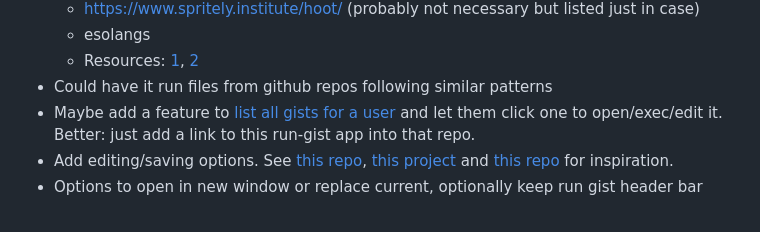
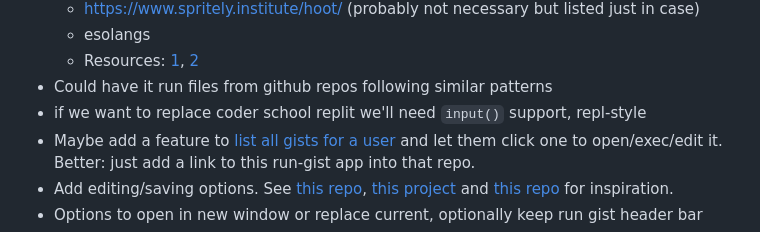
Before and after one commit to ggorlen/run-gist, a Markdown page: README.md, the part around the change. Rendered like a GitHub page.

Commit message:
note need for repl

```diff
--- a/README.md
+++ b/README.md
@@ -46,6 +46,7 @@ Not yet fully working:
   - esolangs
   - Resources: [1](https://github.com/mbasso/awesome-wasm), [2](https://github.com/appcypher/awesome-wasm-langs)
 - Could have it run files from github repos following similar patterns
+- if we want to replace coder school replit we'll need `input()` support, repl-style
 - Maybe add a feature to [list all gists for a user](https://github.com/ggorlen/gist-list) and let them click one to open/exec/edit it. Better: just add a link to this run-gist app into that repo.
 - Add editing/saving options. See [this repo](https://github.com/greggman/jsgist), [this project](https://scriptpad.dev/?id=ybqiqNVknx0aYPMCaTlJ&o=1&c=0) and [this repo](https://github.com/gist-run/gist-run) for inspiration.
 - Options to open in new window or replace current, optionally keep run gist header bar
```
